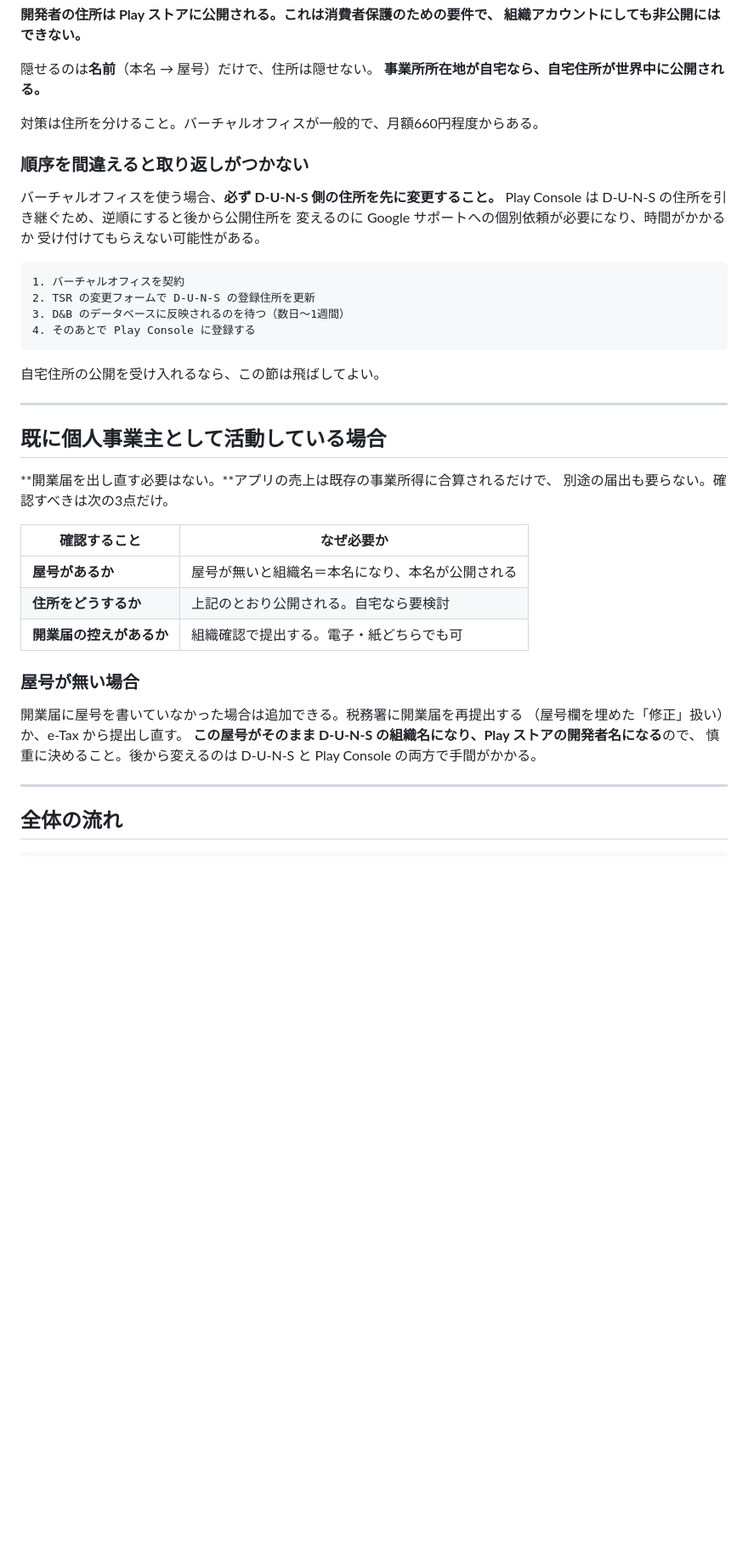
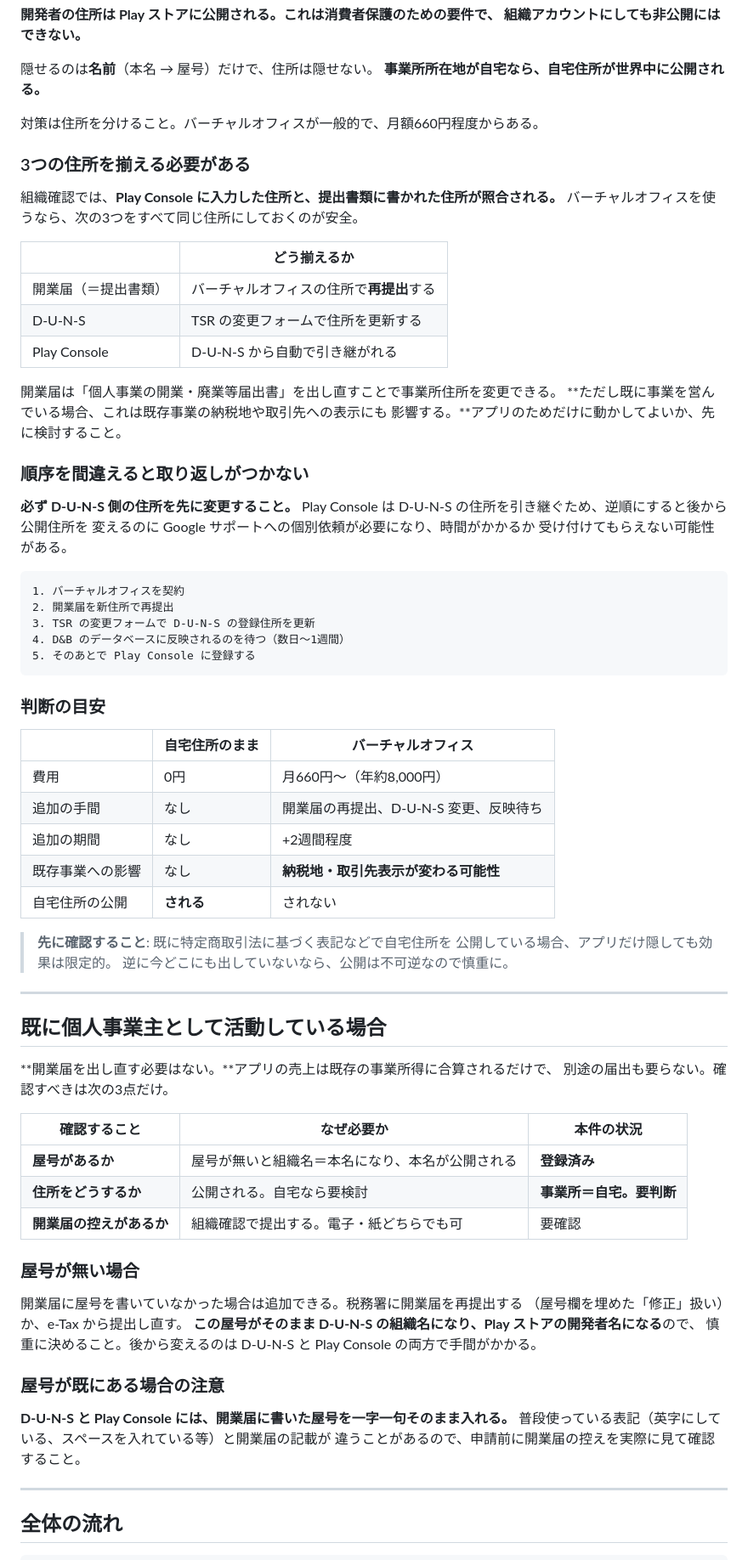
Before and after one commit to kawamonn91/yomumemo, a Markdown page: docs/duns-and-organization-account.md, the part around the change. Shown at 85% size. Rendered like a GitHub page; blank space fills up the shorter version.

Commit message:
住所を揃える手順を具体化、判断材料を表にまとめた
バーチャルオフィスを使う場合、Play Console に入力した住所と提出書類の住所が
照合されるため、開業届・D-U-N-S・Play Console の3つを同じ住所に揃える必要がある。
開業届は「個人事業の開業・廃業等届出書」の再提出で事業所住所を変更できるが、
**既に事業を営んでいる場合は納税地や取引先への表示にも影響する**点を明記した。

自宅のまま公開するか、バーチャルオフィスにするかの判断材料を表にした。
費用・手間・期間・既存事業への影響・公開の有無を並べてある。
既に特定商取引法の表記などで自宅住所を公開している場合はアプリだけ隠しても
効果が限定的、という観点も添えた。

屋号が既にある場合の注意も追加。普段の表記と開業届の記載が違うことがあるので、
申請前に控えを実際に見て確認すること。

Co-Authored-By: Claude Opus 5 <noreply@anthropic.com>

````diff
--- a/docs/duns-and-organization-account.md
+++ b/docs/duns-and-organization-account.md
@@ -25,21 +25,49 @@ Play Console を**組織（Organization）アカウント**で登録すると、
 
 対策は住所を分けること。バーチャルオフィスが一般的で、月額660円程度からある。
 
+### 3つの住所を揃える必要がある
+
+組織確認では、**Play Console に入力した住所と、提出書類に書かれた住所が照合される。**
+バーチャルオフィスを使うなら、次の3つをすべて同じ住所にしておくのが安全。
+
+| | どう揃えるか |
+|---|---|
+| 開業届（＝提出書類） | バーチャルオフィスの住所で**再提出**する |
+| D-U-N-S | TSR の変更フォームで住所を更新する |
+| Play Console | D-U-N-S から自動で引き継がれる |
+
+開業届は「個人事業の開業・廃業等届出書」を出し直すことで事業所住所を変更できる。
+**ただし既に事業を営んでいる場合、これは既存事業の納税地や取引先への表示にも
+影響する。**アプリのためだけに動かしてよいか、先に検討すること。
+
 ### 順序を間違えると取り返しがつかない
 
-バーチャルオフィスを使う場合、**必ず D-U-N-S 側の住所を先に変更すること。**
+**必ず D-U-N-S 側の住所を先に変更すること。**
 Play Console は D-U-N-S の住所を引き継ぐため、逆順にすると後から公開住所を
 変えるのに Google サポートへの個別依頼が必要になり、時間がかかるか
 受け付けてもらえない可能性がある。
 
 ```
 1. バーチャルオフィスを契約
-2. TSR の変更フォームで D-U-N-S の登録住所を更新
-3. D&B のデータベースに反映されるのを待つ（数日〜1週間）
-4. そのあとで Play Console に登録する
+2. 開業届を新住所で再提出
+3. TSR の変更フォームで D-U-N-S の登録住所を更新
+4. D&B のデータベースに反映されるのを待つ（数日〜1週間）
+5. そのあとで Play Console に登録する
 ```
 
-自宅住所の公開を受け入れるなら、この節は飛ばしてよい。
+### 判断の目安
+
+| | 自宅住所のまま | バーチャルオフィス |
+|---|---|---|
+| 費用 | 0円 | 月660円〜（年約8,000円） |
+| 追加の手間 | なし | 開業届の再提出、D-U-N-S 変更、反映待ち |
+| 追加の期間 | なし | +2週間程度 |
+| 既存事業への影響 | なし | **納税地・取引先表示が変わる可能性** |
+| 自宅住所の公開 | **される** | されない |
+
+> **先に確認すること**: 既に特定商取引法に基づく表記などで自宅住所を
+> 公開している場合、アプリだけ隠しても効果は限定的。
+> 逆に今どこにも出していないなら、公開は不可逆なので慎重に。
 
 ---
 
@@ -48,11 +76,11 @@ Play Console は D-U-N-S の住所を引き継ぐため、逆順にすると後
 **開業届を出し直す必要はない。**アプリの売上は既存の事業所得に合算されるだけで、
 別途の届出も要らない。確認すべきは次の3点だけ。
 
-| 確認すること | なぜ必要か |
-|---|---|
-| **屋号があるか** | 屋号が無いと組織名＝本名になり、本名が公開される |
-| **住所をどうするか** | 上記のとおり公開される。自宅なら要検討 |
-| **開業届の控えがあるか** | 組織確認で提出する。電子・紙どちらでも可 |
+| 確認すること | なぜ必要か | 本件の状況 |
+|---|---|---|
+| **屋号があるか** | 屋号が無いと組織名＝本名になり、本名が公開される | **登録済み** |
+| **住所をどうするか** | 公開される。自宅なら要検討 | **事業所＝自宅。要判断** |
+| **開業届の控えがあるか** | 組織確認で提出する。電子・紙どちらでも可 | 要確認 |
 
 ### 屋号が無い場合
 
@@ -60,6 +88,12 @@ Play Console は D-U-N-S の住所を引き継ぐため、逆順にすると後
 （屋号欄を埋めた「修正」扱い）か、e-Tax から提出し直す。
 **この屋号がそのまま D-U-N-S の組織名になり、Play ストアの開発者名になる**ので、
 慎重に決めること。後から変えるのは D-U-N-S と Play Console の両方で手間がかかる。
+
+### 屋号が既にある場合の注意
+
+**D-U-N-S と Play Console には、開業届に書いた屋号を一字一句そのまま入れる。**
+普段使っている表記（英字にしている、スペースを入れている等）と開業届の記載が
+違うことがあるので、申請前に開業届の控えを実際に見て確認すること。
 
 ---
 
````
